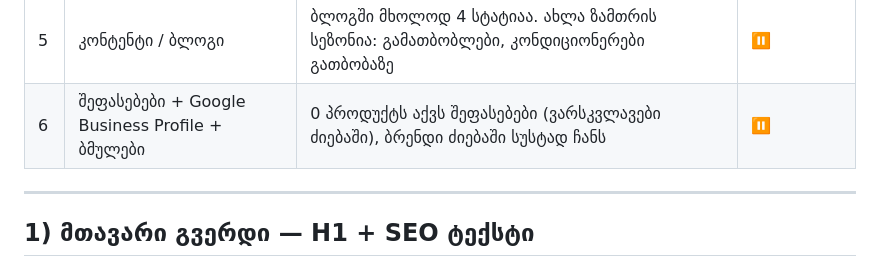
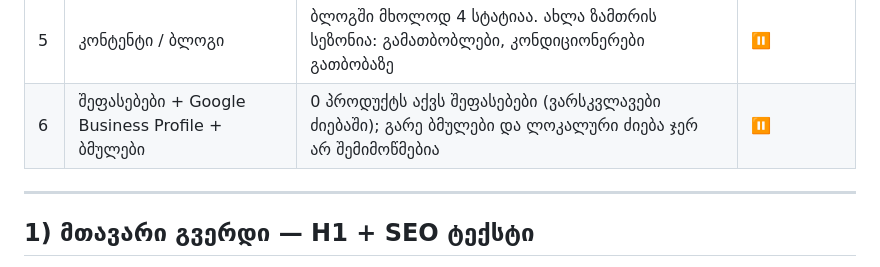
Before and after one commit to bestichi/dato, a Markdown page: seo/superi.ge/PLAN.md, the part around the change. GitHub-like rendering.

Commit message:
Clarify unverified item in superi.ge SEO plan
Co-Authored-By: Claude Opus 5.5 <noreply@anthropic.com>
Claude-Session: https://claude.ai/code/session_01PFGu9tqsjJMafHhKX1in9n

```diff
--- a/seo/superi.ge/PLAN.md
+++ b/seo/superi.ge/PLAN.md
@@ -13,7 +13,7 @@ robots.txt, sitemap, რედირექტები, schema და სიჩ
 | 3 | Google Merchant Center + `shippingDetails` | უფასო პროდუქტის ჩვენებები Google Shopping-ში. 120-დან 0 პროდუქტს აქვს მიწოდების ინფორმაცია schema-ში | ⏸ |
 | 4 | პროდუქტის title-ების შაბლონი | 15%-ის სათაური 65 სიმბოლოზე გრძელია, 17%-ს აკლია „\| Superi.ge“ | ⏸ |
 | 5 | კონტენტი / ბლოგი | ბლოგში მხოლოდ 4 სტატიაა. ახლა ზამთრის სეზონია: გამათბობლები, კონდიციონერები გათბობაზე | ⏸ |
-| 6 | შეფასებები + Google Business Profile + ბმულები | 0 პროდუქტს აქვს შეფასებები (ვარსკვლავები ძიებაში), ბრენდი ძიებაში სუსტად ჩანს | ⏸ |
+| 6 | შეფასებები + Google Business Profile + ბმულები | 0 პროდუქტს აქვს შეფასებები (ვარსკვლავები ძიებაში); გარე ბმულები და ლოკალური ძიება ჯერ არ შემიმოწმებია | ⏸ |
 
 ---
 
```
